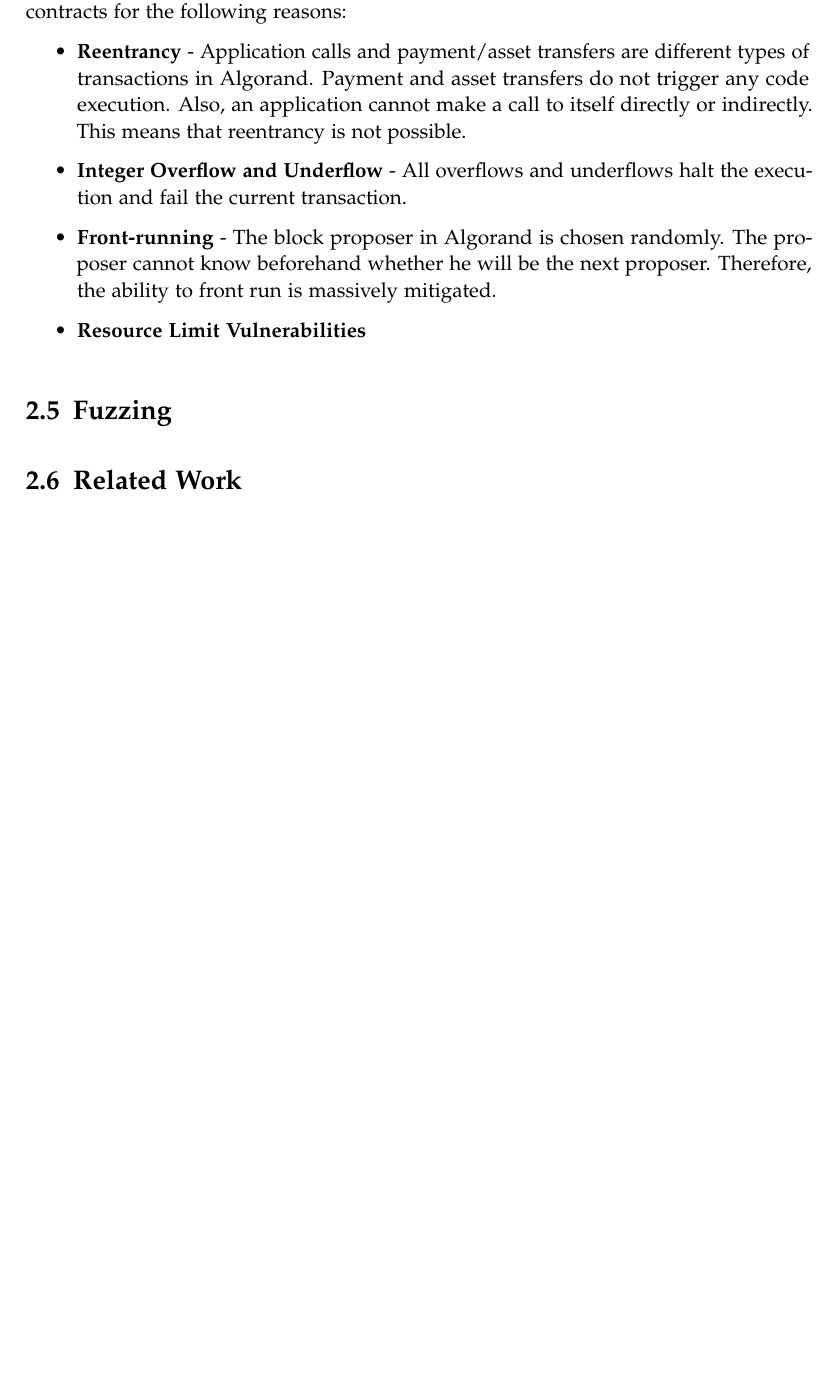
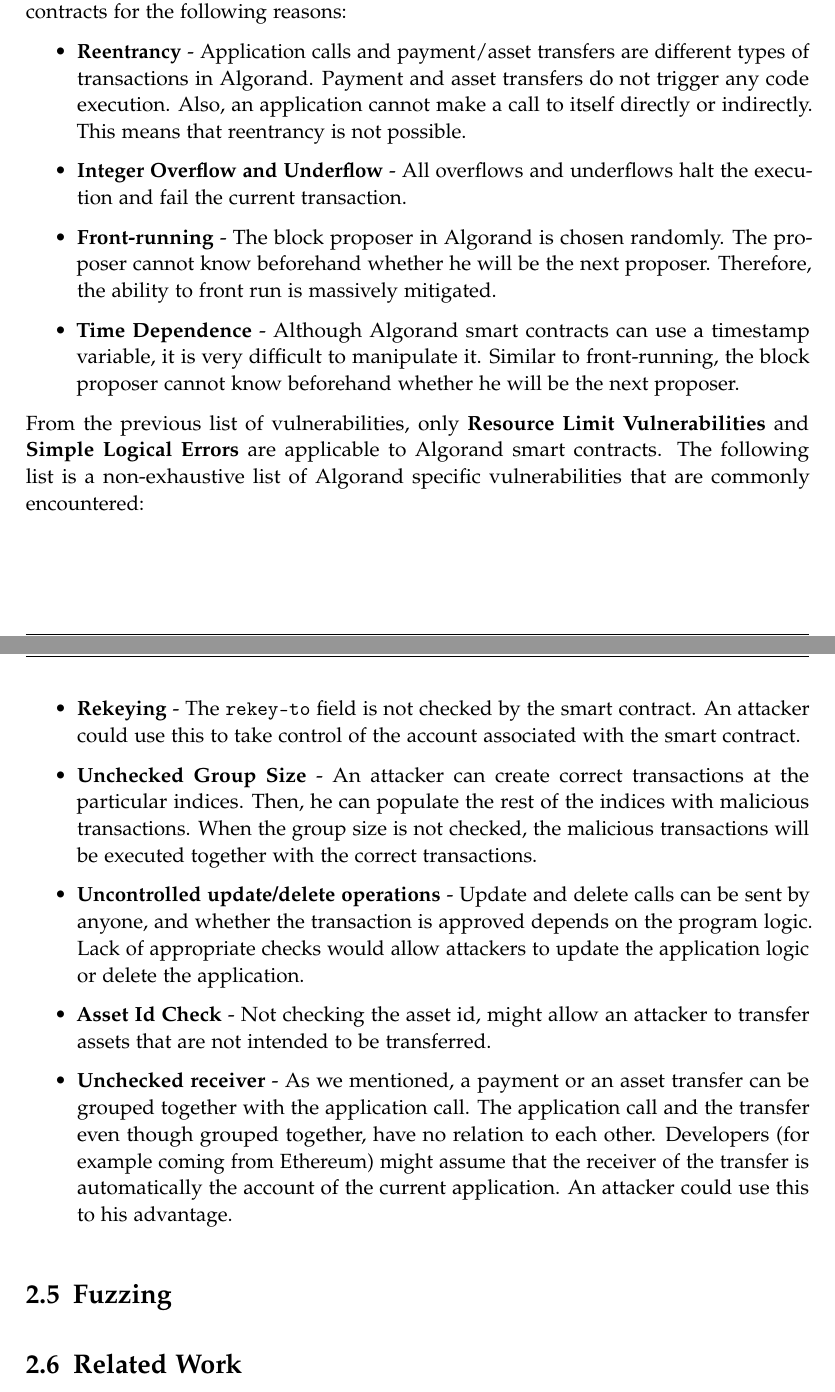
Before and after one commit to denispaluca/msc-thesis, a LaTeX thesis (main.tex, which reads chapters/02_background.tex): part of page 19 of 35 before the commit and two parts of pages 19 and 20 of 36 after it, the two joined at a grey line, cut so that both start at the same text, the shorter picture padded with empty space. Compiled offline with pdfLaTeX.

Commit message:
Add algorand vulnerabilities

```diff
--- a/chapters/02_background.tex
+++ b/chapters/02_background.tex
@@ -96,7 +96,16 @@
     \item \textbf{Reentrancy} - Application calls and payment/asset transfers are different types of transactions in Algorand. Payment and asset transfers do not trigger any code execution. Also, an application cannot make a call to itself directly or indirectly. This means that reentrancy is not possible.
     \item \textbf{Integer Overflow and Underflow} - All overflows and underflows halt the execution and fail the current transaction.
     \item \textbf{Front-running} - The block proposer in Algorand is chosen randomly. The proposer cannot know beforehand whether he will be the next proposer. Therefore, the ability to front run is massively mitigated.
-    \item \textbf{Resource Limit Vulnerabilities}
+    \item \textbf{Time Dependence} - Although Algorand smart contracts can use a timestamp variable, it is very difficult to manipulate it. Similar to front-running, the block proposer cannot know beforehand whether he will be the next proposer.
+\end{itemize}
+
+From the previous list of vulnerabilities, only \textbf{Resource Limit Vulnerabilities} and \textbf{Simple Logical Errors} are applicable to Algorand smart contracts. The following list is a non-exhaustive list of Algorand specific vulnerabilities that are commonly encountered:
+\begin{itemize}
+    \item \textbf{Rekeying} - The \texttt{rekey-to} field is not checked by the smart contract. An attacker could use this to take control of the account associated with the smart contract.
+    \item \textbf{Unchecked Group Size} - An attacker can create correct transactions at the particular indices. Then, he can populate the rest of the indices with malicious transactions. When the group size is not checked, the malicious transactions will be executed together with the correct transactions.
+    \item \textbf{Uncontrolled update/delete operations} - Update and delete calls can be sent by anyone, and whether the transaction is approved depends on the program logic. Lack of appropriate checks would allow attackers to update the application logic or delete the application.
+    \item \textbf{Asset Id Check} - Not checking the asset id, might allow an attacker to transfer assets that are not intended to be transferred.
+    \item \textbf{Unchecked receiver} - As we mentioned, a payment or an asset transfer can be grouped together with the application call. The application call and the transfer even though grouped together, have no relation to each other. Developers (for example coming from Ethereum) might assume that the receiver of the transfer is automatically the account of the current application. An attacker could use this to his advantage.
 \end{itemize}
 
 
```
Also changed, not shown: chapters/02_background.tex (2 more changed lines).
